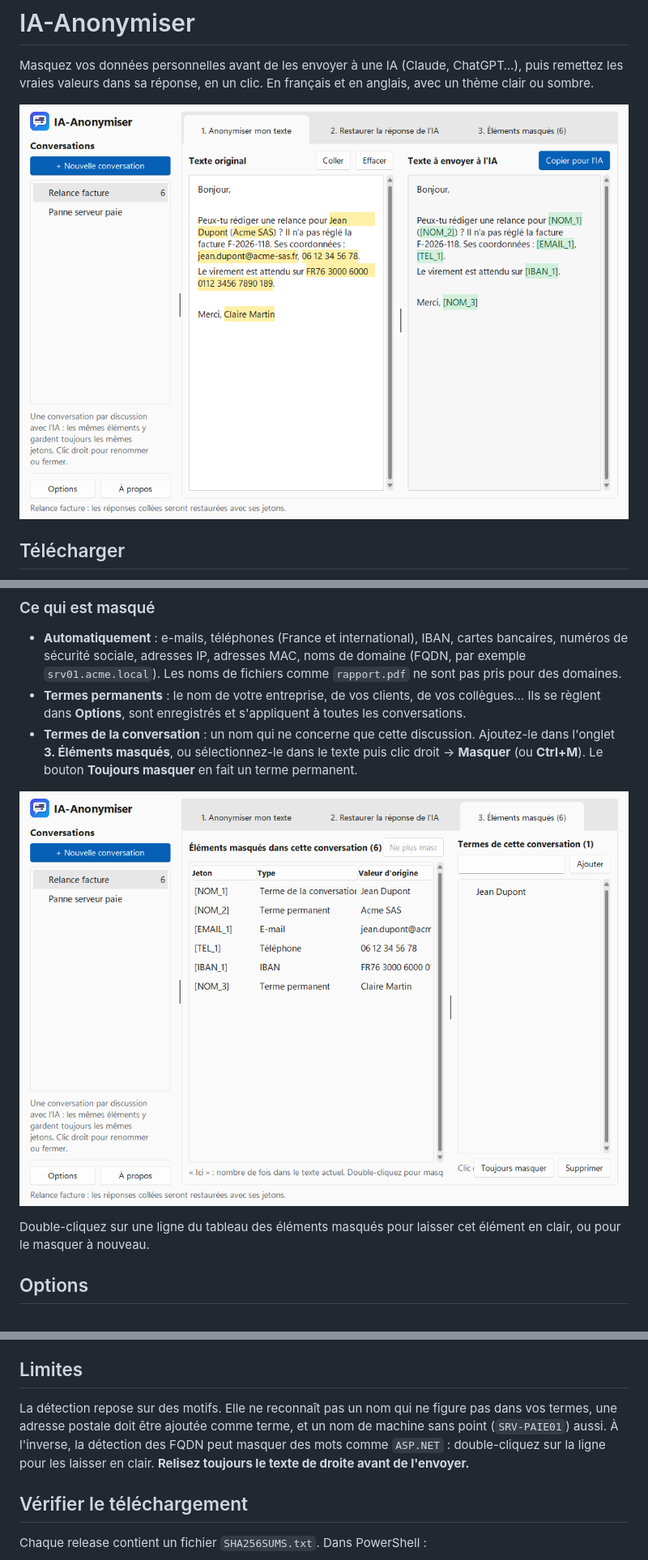
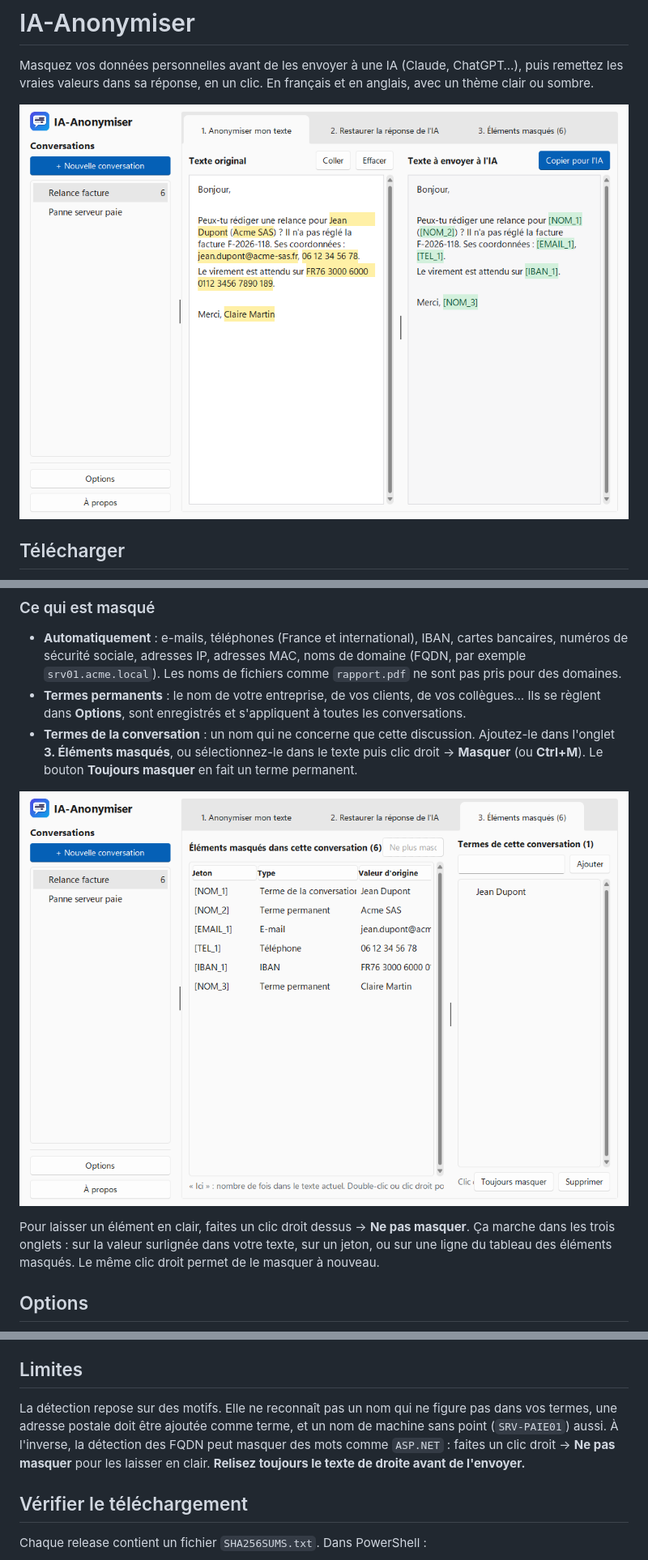
Before and after one commit to Some0neElseIsHere/IA-Anonymiser, a Markdown page: README.md, 3 parts joined by grey strips. Shown at 81% size. Drawn GitHub-style; pictures changed too: docs/clair-elements.png, docs/clair-relance.png.

Commit message:
README : clic droit « Ne pas masquer », nouvelles captures
Co-Authored-By: Claude Opus 5.5 <noreply@anthropic.com>
Claude-Session: https://claude.ai/code/session_01HRDvkQPwDqhkpwtVeyn17T

```diff
--- a/README.md
+++ b/README.md
@@ -36,7 +36,7 @@ Les conversations sont conservées d'un lancement à l'autre : vous pouvez resta
 
 ![Onglet Éléments masqués](docs/clair-elements.png)
 
-Double-cliquez sur une ligne du tableau des éléments masqués pour laisser cet élément en clair, ou pour le masquer à nouveau.
+Pour laisser un élément en clair, faites un clic droit dessus → **Ne pas masquer**. Ça marche dans les trois onglets : sur la valeur surlignée dans votre texte, sur un jeton, ou sur une ligne du tableau des éléments masqués. Le même clic droit permet de le masquer à nouveau.
 
 ## Options
 
@@ -62,7 +62,7 @@ En anglais, les jetons sont aussi traduits : `[NAME_1]`, `[PHONE_1]`, `[CARD_1]`
 
 ## Limites
 
-La détection repose sur des motifs. Elle ne reconnaît pas un nom qui ne figure pas dans vos termes, une adresse postale doit être ajoutée comme terme, et un nom de machine sans point (`SRV-PAIE01`) aussi. À l'inverse, la détection des FQDN peut masquer des mots comme `ASP.NET` : double-cliquez sur la ligne pour les laisser en clair. **Relisez toujours le texte de droite avant de l'envoyer.**
+La détection repose sur des motifs. Elle ne reconnaît pas un nom qui ne figure pas dans vos termes, une adresse postale doit être ajoutée comme terme, et un nom de machine sans point (`SRV-PAIE01`) aussi. À l'inverse, la détection des FQDN peut masquer des mots comme `ASP.NET` : faites un clic droit → **Ne pas masquer** pour les laisser en clair. **Relisez toujours le texte de droite avant de l'envoyer.**
 
 ## Vérifier le téléchargement
 
```
Also changed, not shown: docs/clair-restaurer.png, docs/sombre-anonymiser.png.
